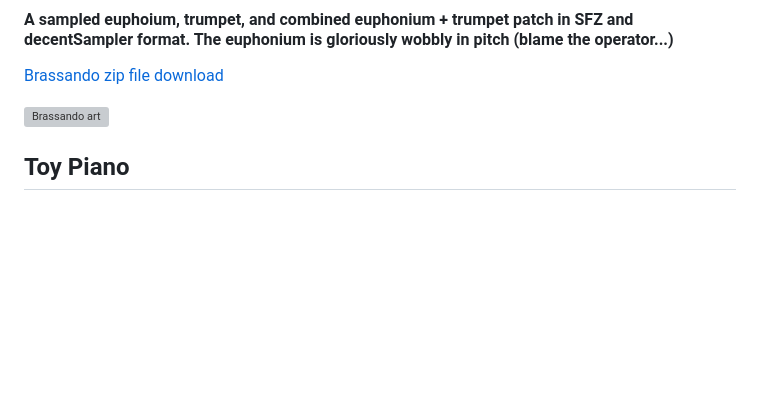
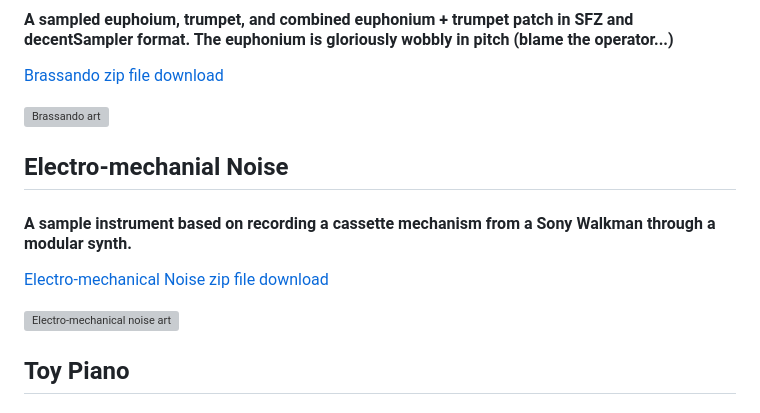
Before and after one commit to drmarkreuter/abominableInstruments, a Markdown page: README.md, the part around the change. GitHub-like rendering; blank space fills up the shorter version; grey boxes are pictures that could not be loaded.

Commit message:
Update README.md
adding text for electro-mechanical noise

```diff
--- a/README.md
+++ b/README.md
@@ -9,6 +9,12 @@ See [here](https://drmarkreuter.github.io/abominableInstruments/) for website wi
 [Brassando zip file download](https://github.com/drmarkreuter/abominableInstruments/blob/main/Brassando.zip)
 
 <img src="Brassando/resources/BrassandoArt.png" alt="Brassando art" width="300" height="auto">
+
+## Electro-mechanial Noise
+#### A sample instrument based on recording a cassette mechanism from a Sony Walkman through a modular synth.
+[Electro-mechanical Noise zip file download]()
+
+<img src="Electro_Mechanical_Noise/resources/Ko-fi-shop-electromechanical-noise.png" alt="Electro-mechanical noise art" width="300" height="auto">
 
 ## Toy Piano
 #### A lovely wooden toy piano, sampling each note, with extended mapping across the entire keyboard. Provided in SFZ and decentSampler formats.
```
